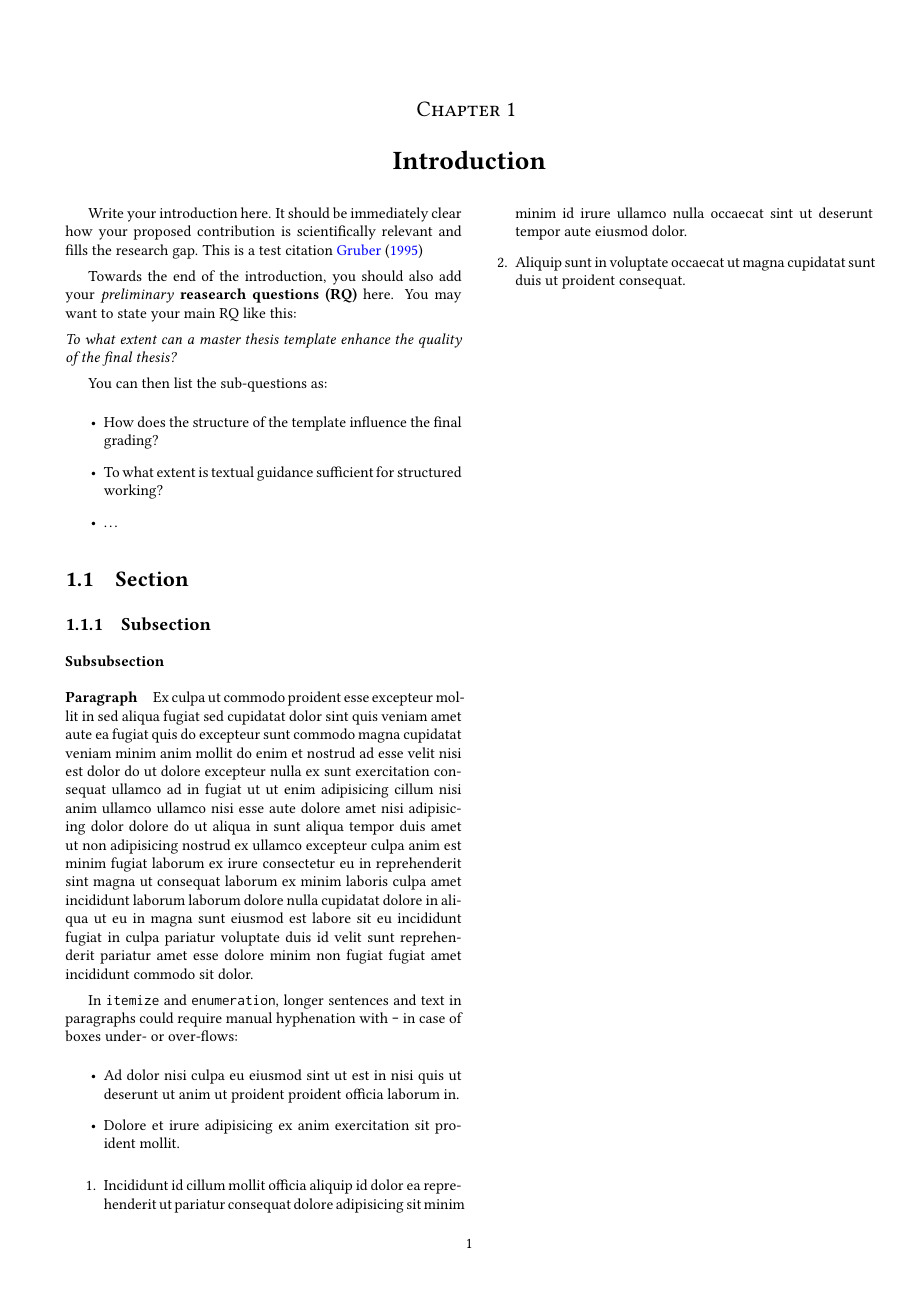
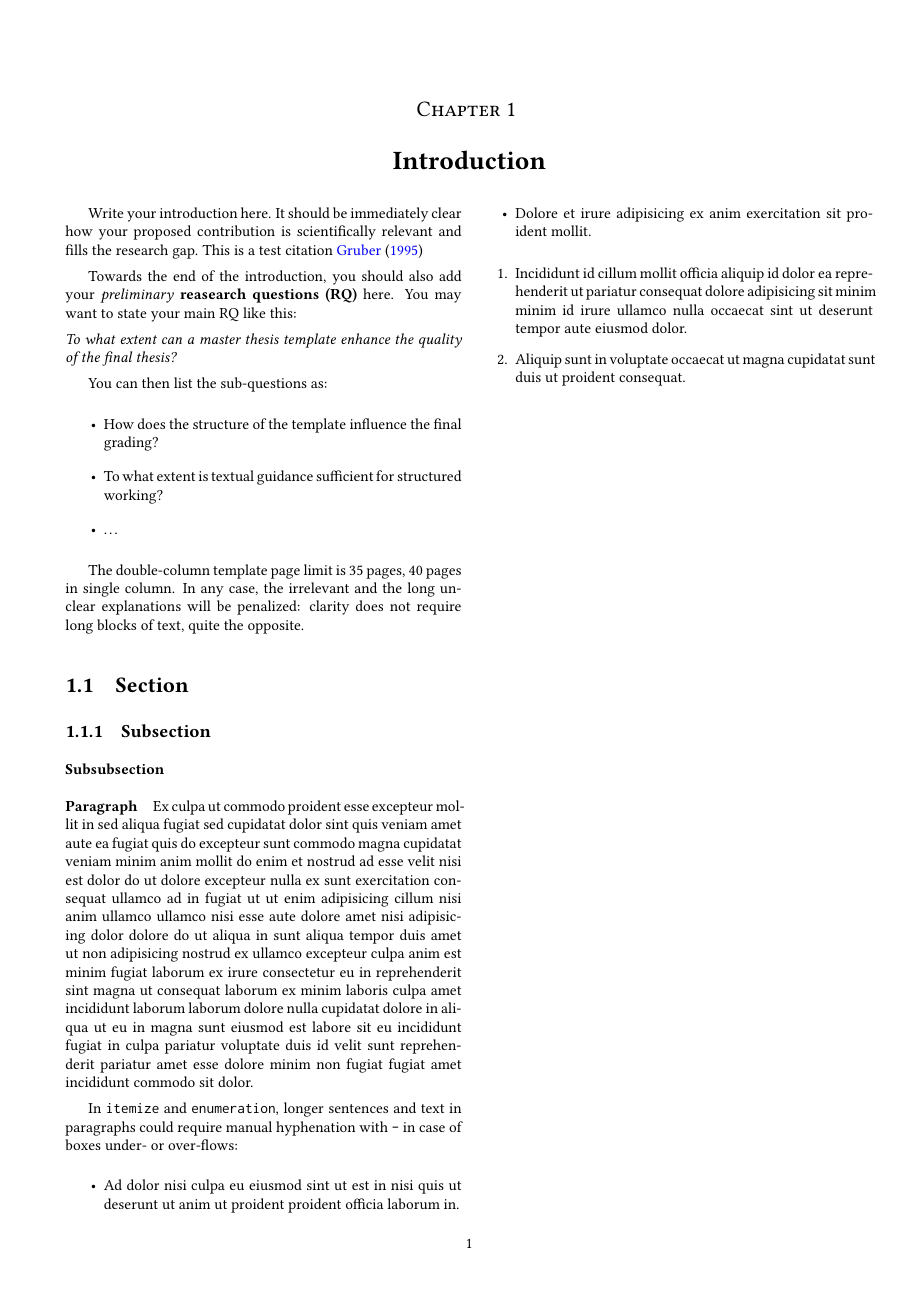
Before and after one commit to HKervadec/master_ai_thesis_template, a LaTeX thesis (msc_thesis.tex, which reads sections/1-introduction.tex): page 15 of 29. Compiled offline with pdfLaTeX.

Commit message:
Page limit: 35 for double column, 40 for single

```diff
--- a/sections/1-introduction.tex
+++ b/sections/1-introduction.tex
@@ -16,6 +16,9 @@ You can then list the sub-questions as:
 \end{itemize}
 
 
+The double-column template page limit is 35 pages, 40 pages in single column. In any case, the irrelevant and the long unclear explanations will be penalized: clarity does not require long blocks of text, quite the opposite.
+
+
 \section{Section}
   \subsection{Subsection}
     \subsubsection{Subsubsection}
```
